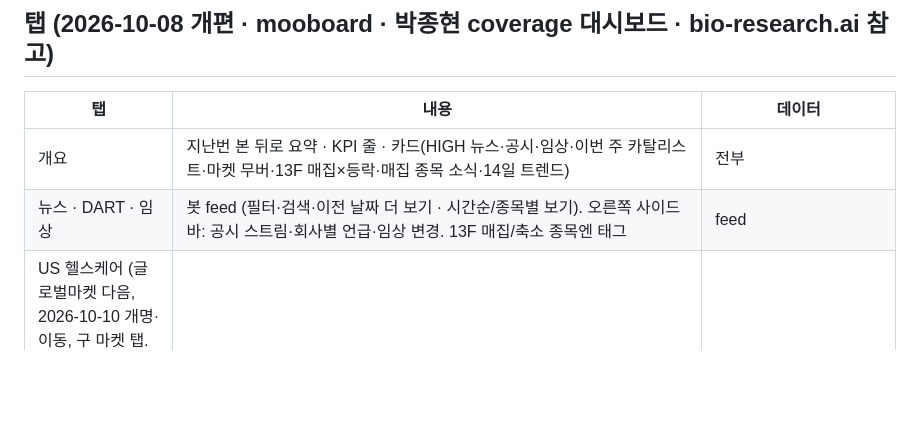
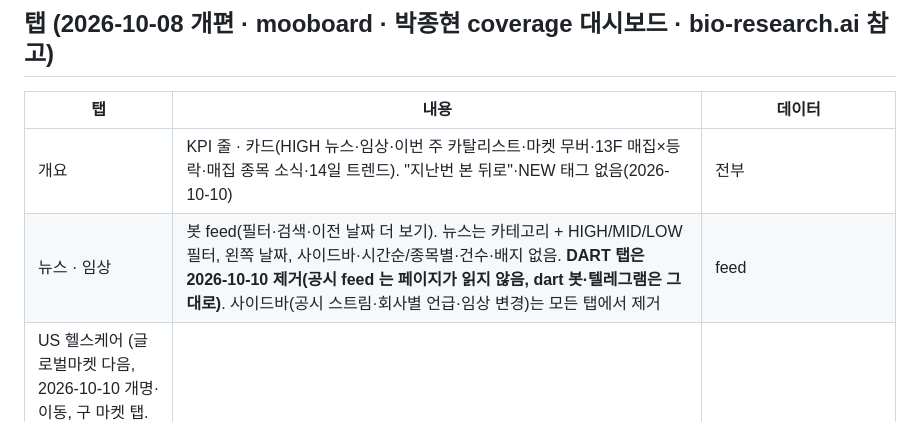
Before and after one commit to Biopharmabot/biopharmabot.github.io, a Markdown page: README.md, the part around the change. Rendered like a GitHub page; blank space fills up the shorter version.

Commit message:
README: 탭 구성 갱신(DART 탭 제거·사이드바 제거)
Co-Authored-By: Claude Fable 5.1 <noreply@anthropic.com>

```diff
--- a/README.md
+++ b/README.md
@@ -7,8 +7,8 @@
 ## 탭 (2026-10-08 개편 · mooboard · 박종현 coverage 대시보드 · bio-research.ai 참고)
 | 탭 | 내용 | 데이터 |
 |---|---|---|
-| 개요 | 지난번 본 뒤로 요약 · KPI 줄 · 카드(HIGH 뉴스·공시·임상·이번 주 카탈리스트·마켓 무버·13F 매집×등락·매집 종목 소식·14일 트렌드) | 전부 |
-| 뉴스 · DART · 임상 | 봇 feed (필터·검색·이전 날짜 더 보기 · 시간순/종목별 보기). 오른쪽 사이드바: 공시 스트림·회사별 언급·임상 변경. 13F 매집/축소 종목엔 태그 | feed |
+| 개요 | KPI 줄 · 카드(HIGH 뉴스·임상·이번 주 카탈리스트·마켓 무버·13F 매집×등락·매집 종목 소식·14일 트렌드). "지난번 본 뒤로"·NEW 태그 없음(2026-10-10) | 전부 |
+| 뉴스 · 임상 | 봇 feed(필터·검색·이전 날짜 더 보기). 뉴스는 카테고리 + HIGH/MID/LOW 필터, 왼쪽 날짜, 사이드바·시간순/종목별·건수·배지 없음. **DART 탭은 2026-10-10 제거(공시 feed 는 페이지가 읽지 않음, dart 봇·텔레그램은 그대로)**. 사이드바(공시 스트림·회사별 언급·임상 변경)는 모든 탭에서 제거 | feed |
 | US 헬스케어 (글로벌마켓 다음, 2026-10-10 개명·이동, 구 마켓 탭. 유니버스 = BB 피어 307 + NBI/IBB/XBI 보강 26 = 미국 상장 333종목: 대형제약·바이오텍·의료기기·생명과학 도구·진단 포함) | 지수 띠 · KPI(등락 중앙값·급등락·RSI 과열/과매도·52주 고점권·거래량 2배) · Top/Bottom 10 · 전체 307종목 표(1D 양방향 막대·1W·1M·RSI14+1년 백분위·52주 고점比·거래량比·신호 배지·13F) | feed market (daily v1.8부터 기술지표 포함) |
 | 글로벌마켓 (개요 바로 다음) | 전체 시장 스냅샷(미국 장 마감 기준 아침). 상단 KPI 12개(S&P·NASDAQ·Dow·STOXX600·DAX·FTSE100 / Nikkei·CSI300·상해·항셍·KOSPI·KOSDAQ) · 바이오 KPI 6개(NBI·XBI·SOX·KOSPI의약품·KOSDAQ제약·KRX반도체) · CNN Fear & Greed · 국가별 블록(미국·중국홍콩·한국): 왼쪽 지수(1D/1M/YTD/스파크) 오른쪽 그 국가 전일 섹터 등락 — 국가별 단일 소스 원칙: 미국 GICS SPDR ETF 11, 홍콩 항셍 종합산업지수 12(Hang Seng Indexes 공식 API), 한국 KRX 산업지수 17(KRX Open API krx_dd_trd, 코스피+코스닥 통합; 2026-10-10 결정). 한국 지수 = KOSPI·KOSDAQ·KOSPI200·코스닥150·KRX반도체·KRX헬스케어·코스닥150헬스케어·KOSPI의약품·KOSDAQ제약(KRX API 시리즈는 `feed/macro/kr_sector_hist.json` 에 2025-12-01부터 종가 누적, 백필은 `tools/krx_hist_backfill.py`) · 금리(야후 국채 + FRED) · 환율·원자재·VIX/MOVE | feed macro (daily v1.27 `macro.py`, `sectors{국가}`·`sector_src` 필드) |
 | 헷지펀드 | 13F 분기 동향(신규·순매수·순매도·혼조·청산·M&A소멸, 주식수/비중 기준, 티커 옆 전일 등락) · **수급 지도 산점도**(가로 13F 합산 비중 변화 · 세로 1M/1W/1D/3M 수익률, 사분면 담고·오름 등) · 종목별 시그널 표 · 교차 보유 매트릭스 · 펀드별 상위 보유 | `data/hedge.json` + feed market |
```
